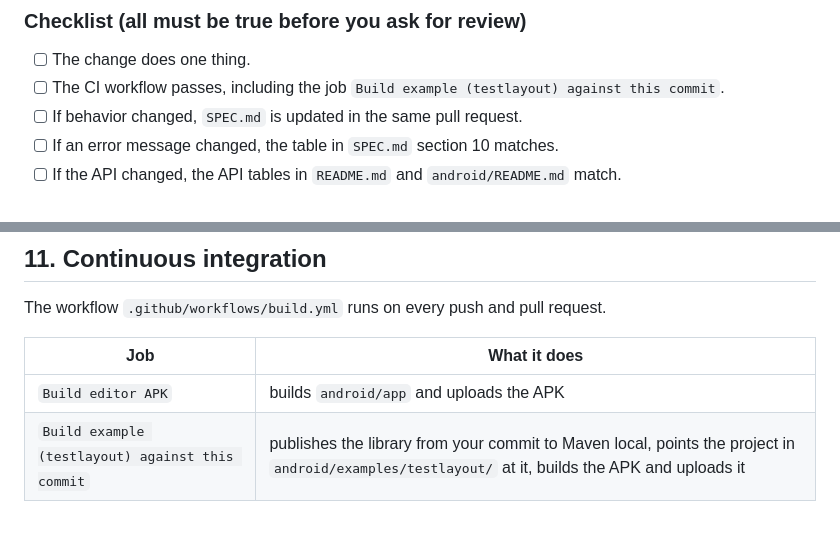
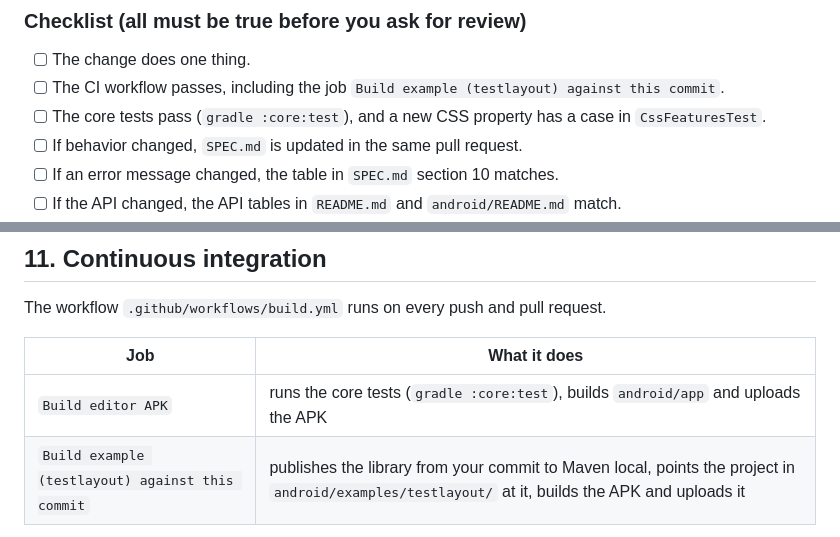
Before and after one commit to almiron4/nativelayout, a Markdown page: CONTRIBUTING.md, 2 parts joined by grey strips. Rendered like a GitHub page.

```diff
--- a/CONTRIBUTING.md
+++ b/CONTRIBUTING.md
@@ -187,6 +199,7 @@ Changes to `SPEC.md` follow these rules:
 
 - [ ] The change does one thing.
 - [ ] The CI workflow passes, including the job `Build example (testlayout) against this commit`.
+- [ ] The core tests pass (`gradle :core:test`), and a new CSS property has a case in `CssFeaturesTest`.
 - [ ] If behavior changed, `SPEC.md` is updated in the same pull request.
 - [ ] If an error message changed, the table in `SPEC.md` section 10 matches.
 - [ ] If the API changed, the API tables in `README.md` and `android/README.md` match.
@@ -331,7 +355,7 @@ The workflow `.github/workflows/build.yml` runs on every push and pull request.
 
 | Job | What it does |
 |---|---|
-| `Build editor APK` | builds `android/app` and uploads the APK |
+| `Build editor APK` | runs the core tests (`gradle :core:test`), builds `android/app` and uploads the APK |
 | `Build example (testlayout) against this commit` | publishes the library from your commit to Maven local, points the project in `android/examples/testlayout/` at it, builds the APK and uploads it |
 
 If a job fails:
```
Also changed, not shown: other parts of CONTRIBUTING.md (+23 -0 lines).
